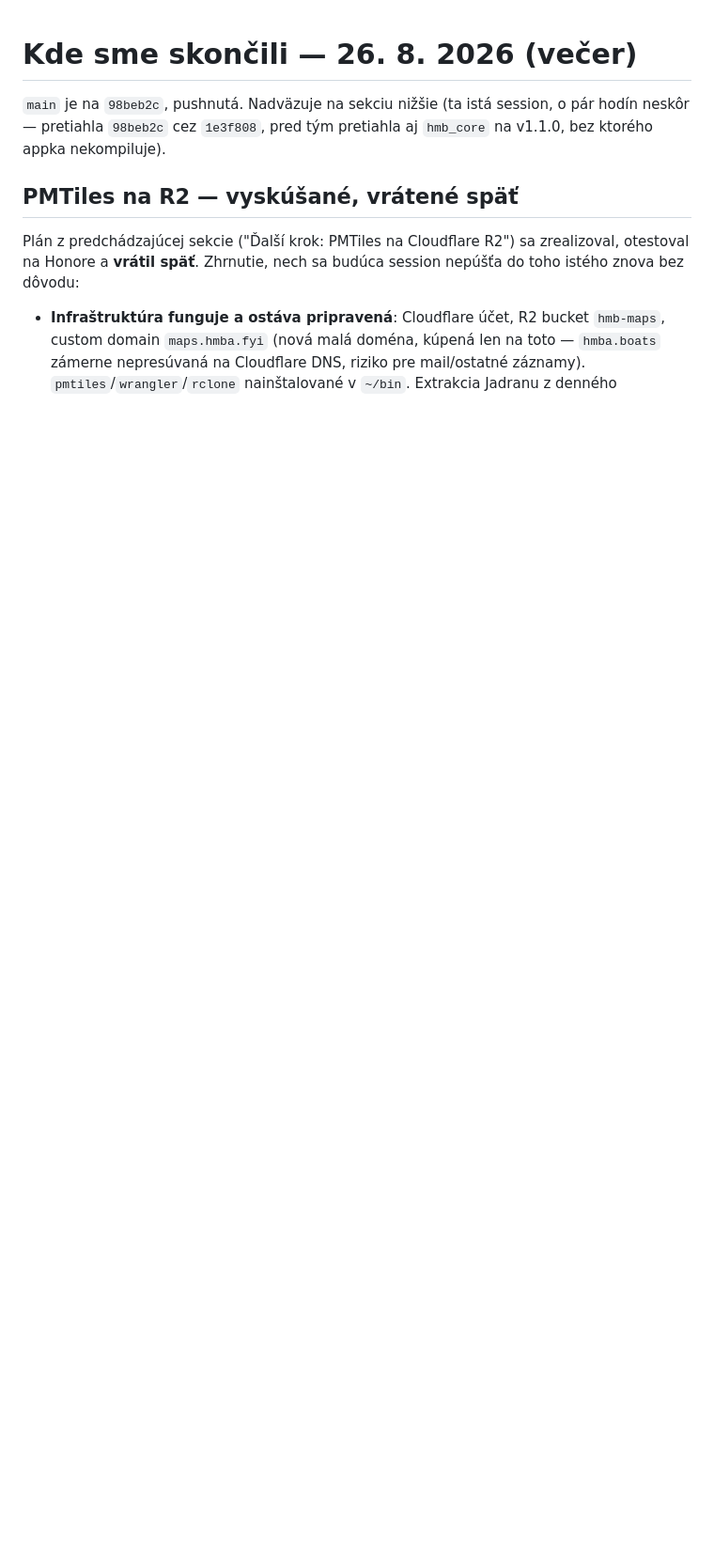
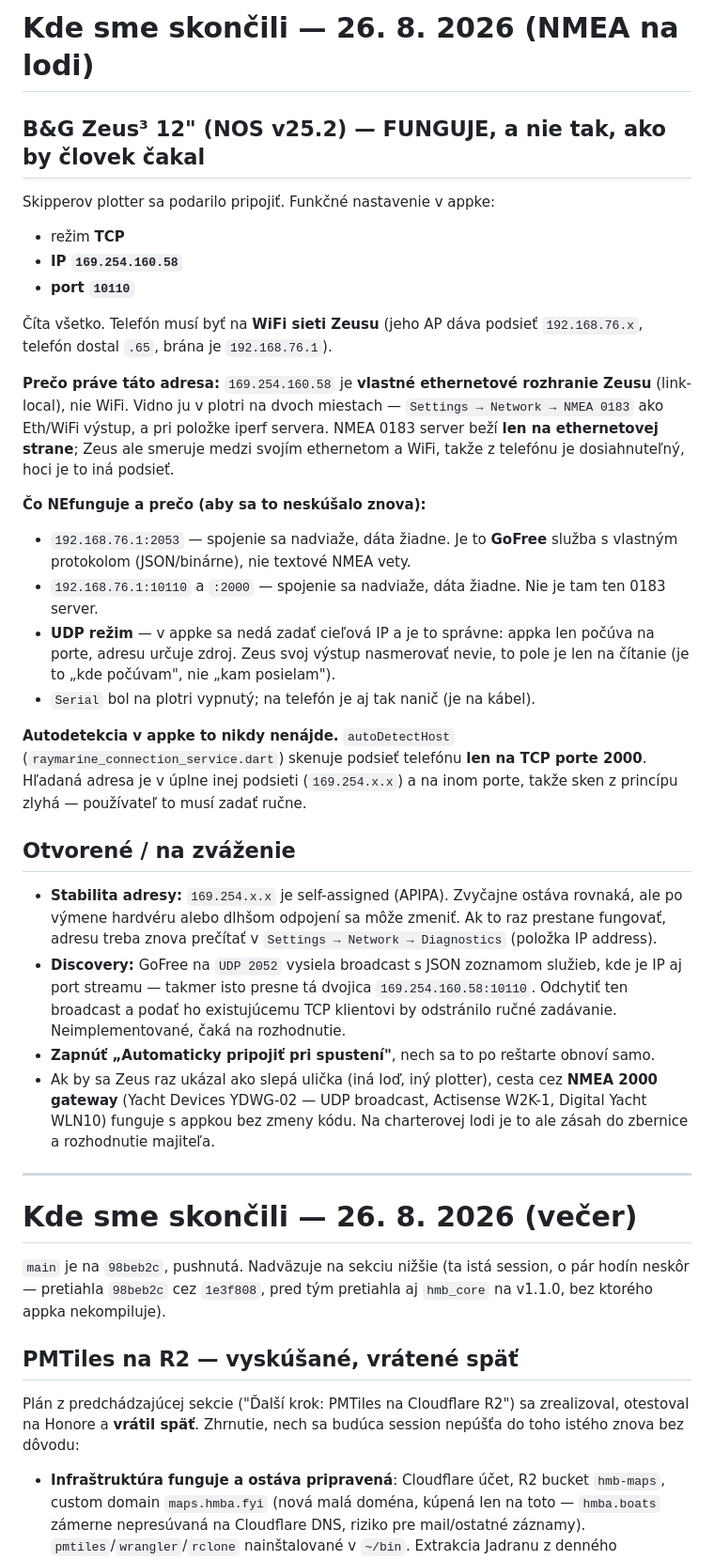
Before and after one commit to IO986/HMB-Sailing-LogBook, a Markdown page: docs/HANDOVER.md, the part around the change. Shown at 94% size. Rendered like a GitHub page; blank space fills up the shorter version.

Commit message:
docs(handover): the Zeus talks NMEA on its ethernet address, not on WiFi
Skipperov B&G Zeus³ (NOS v25.2) sa podarilo pripojiť na TCP
169.254.160.58:10110 — čiže na vlastné ethernetové rozhranie plotra, hoci
telefón visí na jeho WiFi (192.168.76.x). Zeus medzi tými rozhraniami
smeruje, takže link-local adresa je z telefónu dosiahnuteľná.

Zapísané aj to, čo NEfunguje, nech sa to neskúša znova: 2053 je GoFree s
vlastným protokolom (spojenie áno, dáta nie), 192.168.76.1 na 10110/2000
mlčí, a UDP režim je slepá ulička, lebo Zeus svoj výstup nasmerovať nevie.

Zároveň dôvod, prečo to autodetekcia nikdy nenájde: skenuje podsieť telefónu
len na porte 2000, kým hľadaná adresa je v inej podsieti a na inom porte.

Co-Authored-By: Claude Opus 5 <noreply@anthropic.com>
Claude-Session: https://claude.ai/code/session_014XxxzgsEkaepofb68QTboQ

```diff
--- a/docs/HANDOVER.md
+++ b/docs/HANDOVER.md
@@ -1,3 +1,59 @@
+# Kde sme skončili — 26. 8. 2026 (NMEA na lodi)
+
+## B&G Zeus³ 12" (NOS v25.2) — FUNGUJE, a nie tak, ako by človek čakal
+
+Skipperov plotter sa podarilo pripojiť. Funkčné nastavenie v appke:
+
+- režim **TCP**
+- **IP `169.254.160.58`**
+- **port `10110`**
+
+Číta všetko. Telefón musí byť na **WiFi sieti Zeusu** (jeho AP dáva podsieť
+`192.168.76.x`, telefón dostal `.65`, brána je `192.168.76.1`).
+
+**Prečo práve táto adresa:** `169.254.160.58` je **vlastné ethernetové
+rozhranie Zeusu** (link-local), nie WiFi. Vidno ju v plotri na dvoch
+miestach — `Settings → Network → NMEA 0183` ako Eth/WiFi výstup, a pri
+položke iperf servera. NMEA 0183 server beží **len na ethernetovej strane**;
+Zeus ale smeruje medzi svojím ethernetom a WiFi, takže z telefónu je
+dosiahnuteľný, hoci je to iná podsieť.
+
+**Čo NEfunguje a prečo (aby sa to neskúšalo znova):**
+
+- `192.168.76.1:2053` — spojenie sa nadviaže, dáta žiadne. Je to **GoFree**
+  služba s vlastným protokolom (JSON/binárne), nie textové NMEA vety.
+- `192.168.76.1:10110` a `:2000` — spojenie sa nadviaže, dáta žiadne. Nie je
+  tam ten 0183 server.
+- **UDP režim** — v appke sa nedá zadať cieľová IP a je to správne: appka len
+  počúva na porte, adresu určuje zdroj. Zeus svoj výstup nasmerovať nevie,
+  to pole je len na čítanie (je to „kde počúvam", nie „kam posielam").
+- `Serial` bol na plotri vypnutý; na telefón je aj tak nanič (je na kábel).
+
+**Autodetekcia v appke to nikdy nenájde.** `autoDetectHost`
+(`raymarine_connection_service.dart`) skenuje podsieť telefónu **len na TCP
+porte 2000**. Hľadaná adresa je v úplne inej podsieti (`169.254.x.x`) a na
+inom porte, takže sken z princípu zlyhá — používateľ to musí zadať ručne.
+
+## Otvorené / na zváženie
+
+- **Stabilita adresy:** `169.254.x.x` je self-assigned (APIPA). Zvyčajne
+  ostáva rovnaká, ale po výmene hardvéru alebo dlhšom odpojení sa môže
+  zmeniť. Ak to raz prestane fungovať, adresu treba znova prečítať v
+  `Settings → Network → Diagnostics` (položka IP address).
+- **Discovery:** GoFree na `UDP 2052` vysiela broadcast s JSON zoznamom
+  služieb, kde je IP aj port streamu — takmer isto presne tá dvojica
+  `169.254.160.58:10110`. Odchytiť ten broadcast a podať ho existujúcemu TCP
+  klientovi by odstránilo ručné zadávanie. Neimplementované, čaká na
+  rozhodnutie.
+- **Zapnúť „Automaticky pripojiť pri spustení"**, nech sa to po reštarte
+  obnoví samo.
+- Ak by sa Zeus raz ukázal ako slepá ulička (iná loď, iný plotter), cesta cez
+  **NMEA 2000 gateway** (Yacht Devices YDWG-02 — UDP broadcast, Actisense
+  W2K-1, Digital Yacht WLN10) funguje s appkou bez zmeny kódu. Na charterovej
+  lodi je to ale zásah do zbernice a rozhodnutie majiteľa.
+
+---
+
 # Kde sme skončili — 26. 8. 2026 (večer)
 
 `main` je na `98beb2c`, pushnutá. Nadväzuje na sekciu nižšie (ta istá
```
